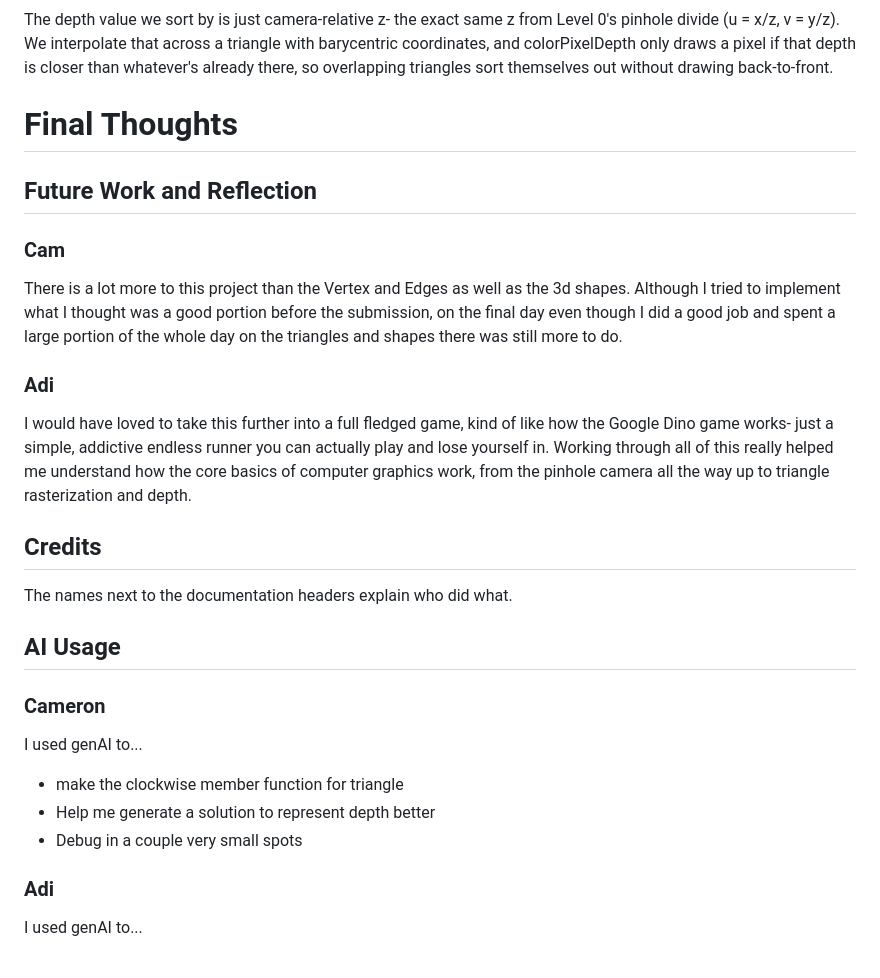
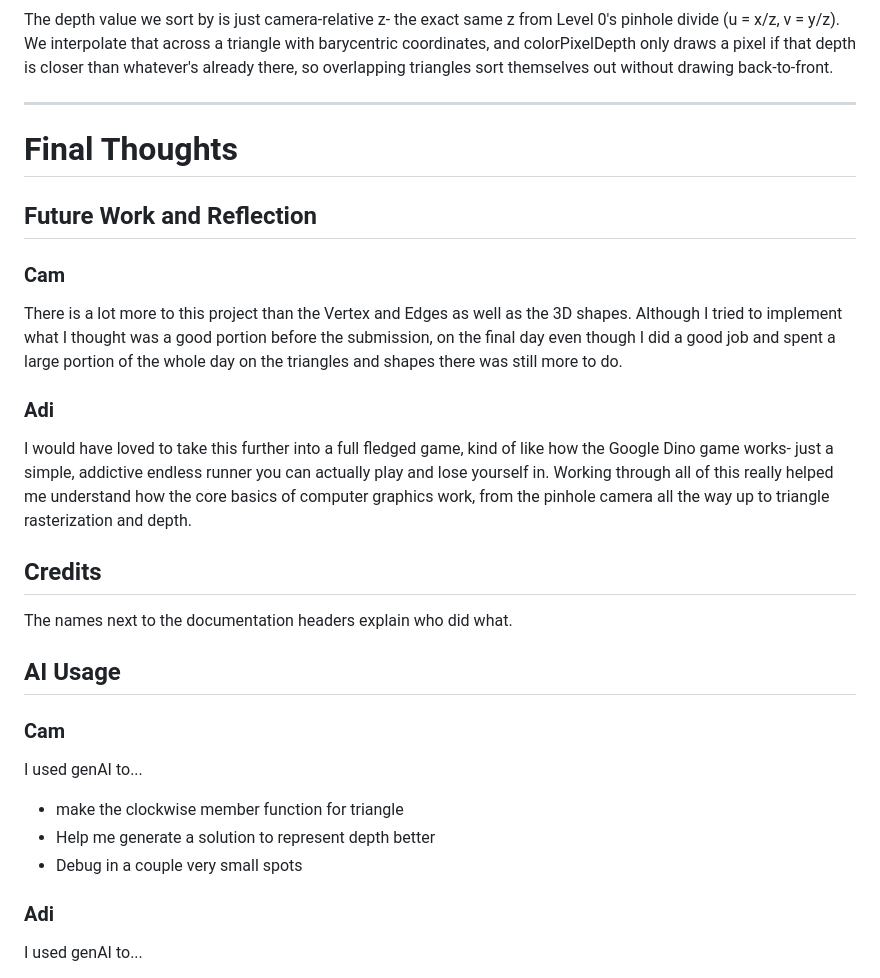
Before and after one commit to AdityaPawarr7/marko, a Markdown page: README.md, the part around one of its changes. Drawn GitHub-style.

```diff
--- a/README.md
+++ b/README.md
@@ -207,27 +235,35 @@ This was one of my only uses of genAI. I did this because I was getting paranoid
 
 The depth value we sort by is just camera-relative z- the exact same z from Level 0's pinhole divide (u = x/z, v = y/z). We interpolate that across a triangle with barycentric coordinates, and colorPixelDepth only draws a pixel if that depth is closer than whatever's already there, so overlapping triangles sort themselves out without drawing back-to-front.
 
+---
 
 # Final Thoughts
 
 ## Future Work and Reflection
+
 ### Cam
-There is a lot more to this project than the Vertex and Edges as well as the 3d shapes. Although I tried to implement what I thought was a good portion before the submission, on the final day even though I did a good job and spent a large portion of the whole day on the triangles and shapes there was still more to do.
+
+There is a lot more to this project than the Vertex and Edges as well as the 3D shapes. Although I tried to implement what I thought was a good portion before the submission, on the final day even though I did a good job and spent a large portion of the whole day on the triangles and shapes there was still more to do.
+
 ### Adi
+
 I would have loved to take this further into a full fledged game, kind of like how the Google Dino game works- just a simple, addictive endless runner you can actually play and lose yourself in. Working through all of this really helped me understand how the core basics of computer graphics work, from the pinhole camera all the way up to triangle rasterization and depth.
 
 ## Credits
+
 The names next to the documentation headers explain who did what.
 
 ## AI Usage
 
-### Cameron
+### Cam
+
 I used genAI to...
 - make the clockwise member function for triangle
 - Help me generate a solution to represent depth better
 - Debug in a couple very small spots
 
 ### Adi
+
 I used genAI to...
 - Help develop the game flow logic and how the different pieces tie together
 - Untangle math I got stuck on, especially tweaking signs and figuring out the right constants for the different methods of drawing lines and displaying them.
```
Also changed, not shown: other parts of README.md (+40 -12 lines).
